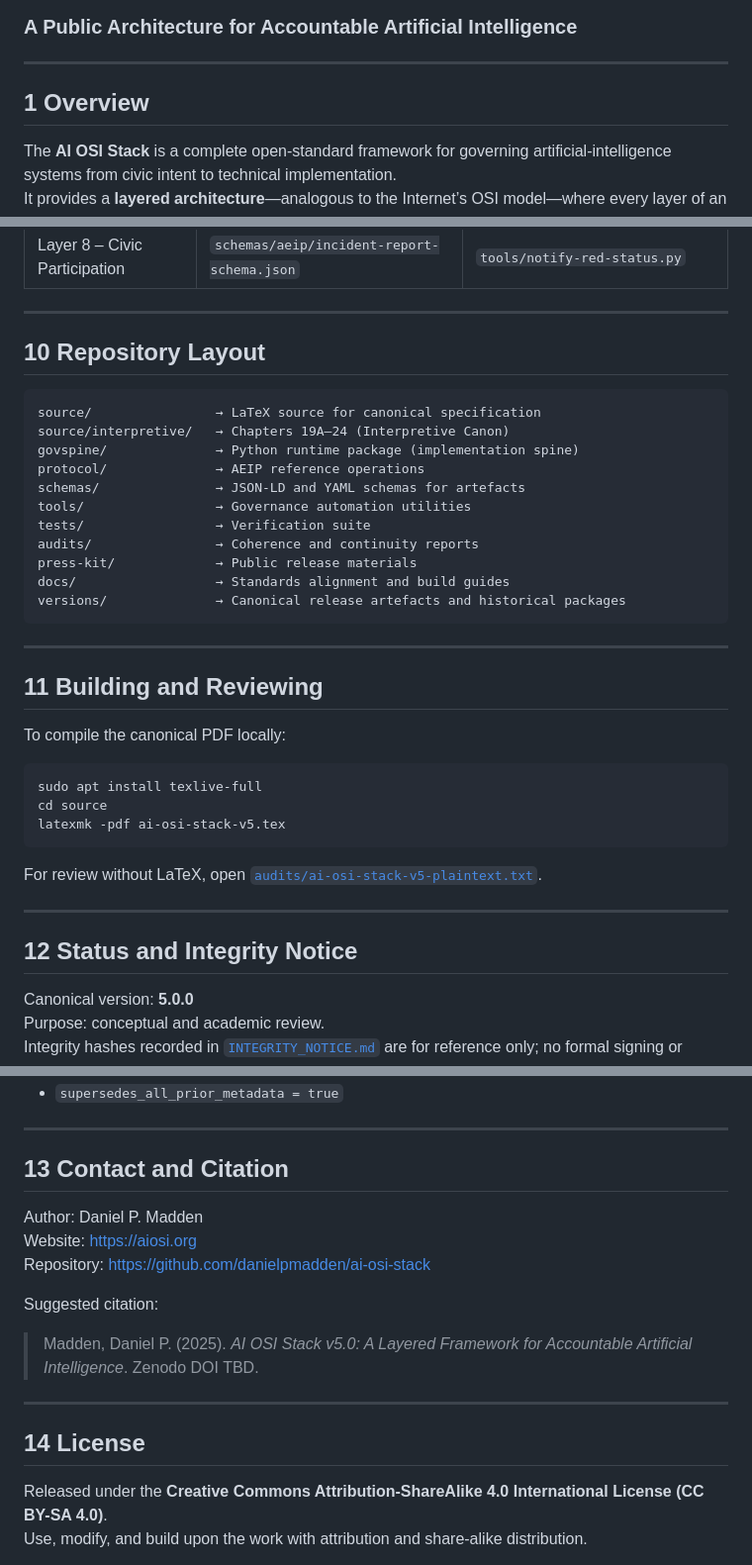
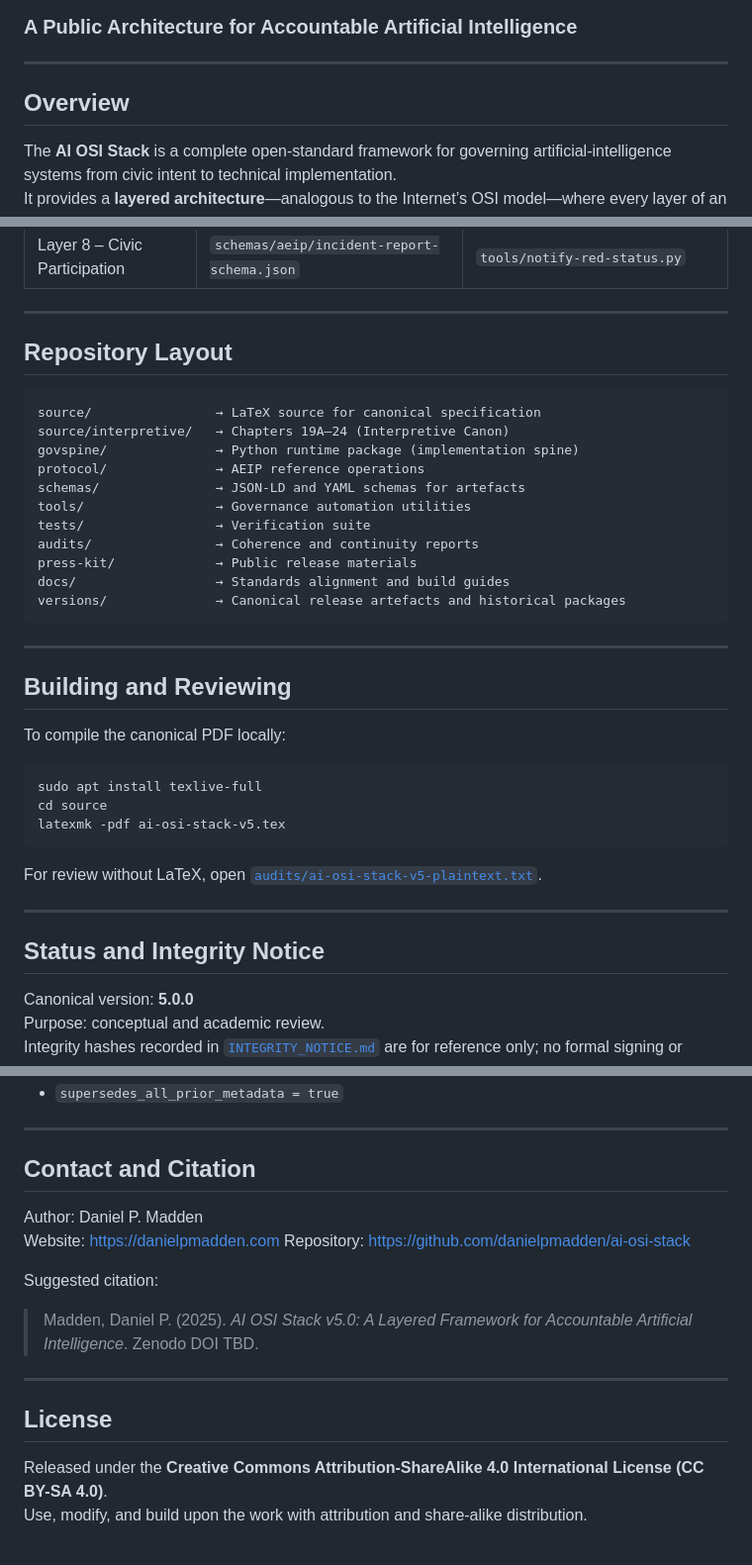
Before and after one commit to danielpmadden/ai-osi-stack, a Markdown page: README.md, 3 parts joined by grey strips. Shown at 99% size. GitHub-like rendering.

Commit message:
Update section headings in README.md

````diff
--- a/README.md
+++ b/README.md
@@ -3,7 +3,7 @@
 
 ---
 
-## 1  Overview
+## Overview
 
 The **AI OSI Stack** is a complete open-standard framework for governing artificial-intelligence systems from civic intent to technical implementation.
 It provides a **layered architecture**—analogous to the Internet’s OSI model—where every layer of an AI system carries explicit duties, evidence records, and public-interest safeguards.
@@ -181,7 +181,7 @@ The Stack is modular—organizations can adopt one layer at a time and still gai
 
 ---
 
-## 10  Repository Layout
+## Repository Layout
 
 ```
 source/                → LaTeX source for canonical specification
@@ -199,7 +199,7 @@ versions/              → Canonical release artefacts and historical packages
 
 ---
 
-## 11  Building and Reviewing
+## Building and Reviewing
 
 To compile the canonical PDF locally:
 
@@ -213,7 +213,7 @@ For review without LaTeX, open [`audits/ai-osi-stack-v5-plaintext.txt`](audits/a
 
 ---
 
-## 12  Status and Integrity Notice
+## Status and Integrity Notice
 
 Canonical version: **5.0.0**
 Purpose: conceptual and academic review.
@@ -230,10 +230,10 @@ Canonical metadata:
 
 ---
 
-## 13  Contact and Citation
+## Contact and Citation
 
 Author: Daniel P. Madden
-Website: https://aiosi.org
+Website: https://danielpmadden.com
 Repository: https://github.com/danielpmadden/ai-osi-stack
 
 Suggested citation:
@@ -242,7 +242,7 @@ Suggested citation:
 
 ---
 
-## 14  License
+## License
 
 Released under the **Creative Commons Attribution-ShareAlike 4.0 International License (CC BY-SA 4.0)**.
 Use, modify, and build upon the work with attribution and share-alike distribution.
````
Also changed, not shown: other parts of README.md (+8 -8 lines).
